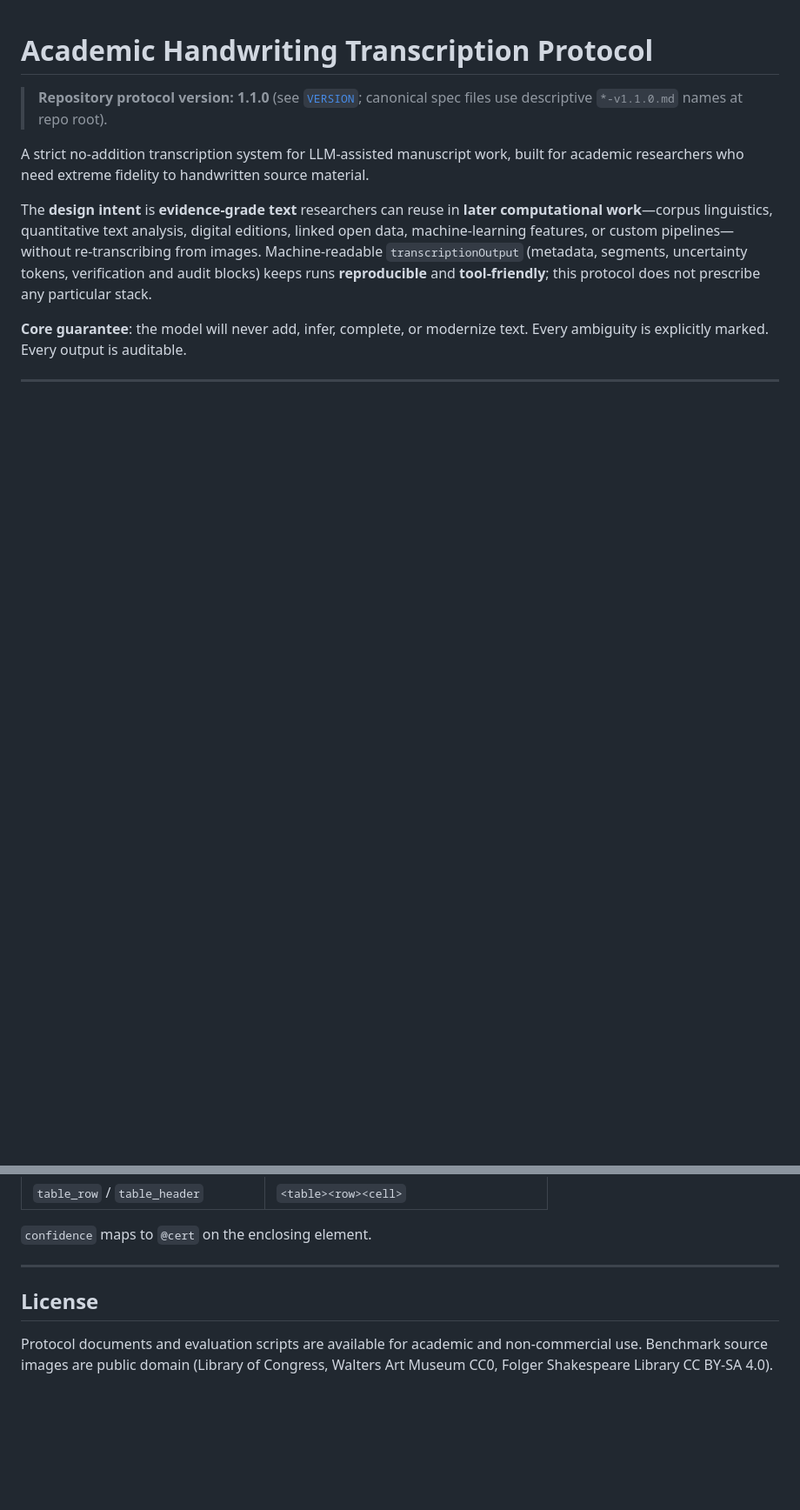
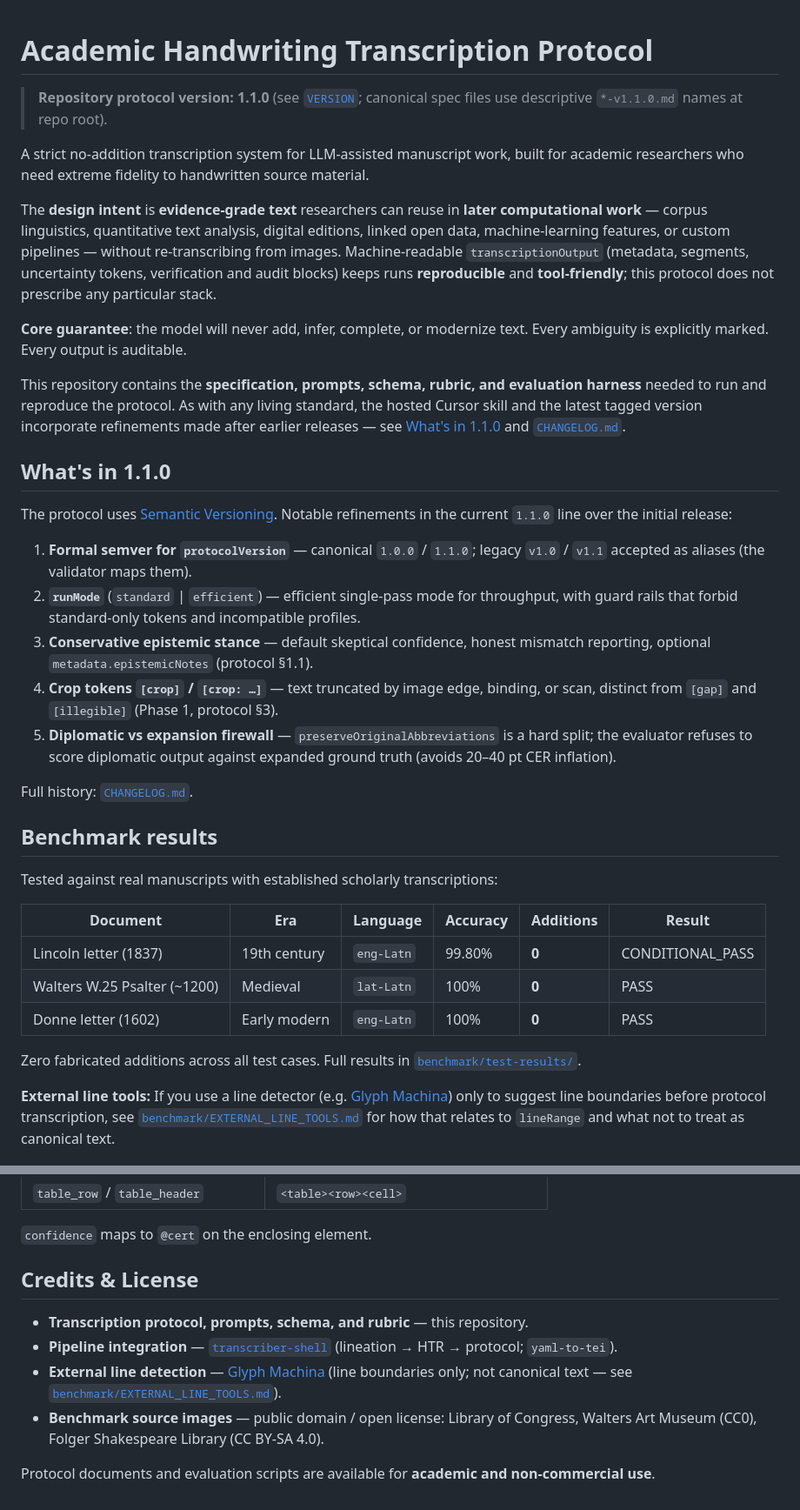
Before and after one commit to buzzcauldron/transcription-protocol, a Markdown page: README.md, 2 parts joined by grey strips. Shown at 87% size. GitHub-like rendering; blank space fills up the shorter version.

```diff
--- a/README.md
+++ b/README.md
@@ -4,8 +4,35 @@
 
 A strict no-addition transcription system for LLM-assisted manuscript work, built for academic researchers who need extreme fidelity to handwritten source material.
 
-The **design intent** is **evidence-grade text** researchers can reuse in **later computational work**—corpus linguistics, quantitative text analysis, digital editions, linked open data, machine-learning features, or custom pipelines—without re-transcribing from images. Machine-readable `transcriptionOutput` (metadata, segments, uncertainty tokens, verification and audit blocks) keeps runs **reproducible** and **tool-friendly**; this protocol does not prescribe any particular stack.
+The **design intent** is **evidence-grade text** researchers can reuse in **later computational work** — corpus linguistics, quantitative text analysis, digital editions, linked open data, machine-learning features, or custom pipelines — without re-transcribing from images. Machine-readable `transcriptionOutput` (metadata, segments, uncertainty tokens, verification and audit blocks) keeps runs **reproducible** and **tool-friendly**; this protocol does not prescribe any particular stack.
 
 **Core guarantee**: the model will never add, infer, complete, or modernize text. Every ambiguity is explicitly marked. Every output is auditable.
 
----
+This repository contains the **specification, prompts, schema, rubric, and evaluation harness** needed to run and reproduce the protocol. As with any living standard, the hosted Cursor skill and the latest tagged version incorporate refinements made after earlier releases — see [What's in 1.1.0](#whats-in-110) and [`CHANGELOG.md`](CHANGELOG.md).
+
+## What's in 1.1.0
+
+The protocol uses [Semantic Versioning](https://semver.org/). Notable refinements in the current `1.1.0` line over the initial release:
+
+1. **Formal semver for `protocolVersion`** — canonical `1.0.0` / `1.1.0`; legacy `v1.0` / `v1.1` accepted as aliases (the validator maps them).
+2. **`runMode`** (`standard` | `efficient`) — efficient single-pass mode for throughput, with guard rails that forbid standard-only tokens and incompatible profiles.
+3. **Conservative epistemic stance** — default skeptical confidence, honest mismatch reporting, optional `metadata.epistemicNotes` (protocol §1.1).
+4. **Crop tokens `[crop]` / `[crop: …]`** — text truncated by image edge, binding, or scan, distinct from `[gap]` and `[illegible]` (Phase 1, protocol §3).
+5. **Diplomatic vs expansion firewall** — `preserveOriginalAbbreviations` is a hard split; the evaluator refuses to score diplomatic output against expanded ground truth (avoids 20–40 pt CER inflation).
+
+Full history: [`CHANGELOG.md`](CHANGELOG.md).
+
+## Benchmark results
+
+Tested against real manuscripts with established scholarly transcriptions:
+
+| Document | Era | Language | Accuracy | Additions | Result |
+|---|---|---|---|---|---|
+| Lincoln letter (1837) | 19th century | `eng-Latn` | 99.80% | **0** | CONDITIONAL_PASS |
+| Walters W.25 Psalter (~1200) | Medieval | `lat-Latn` | 100% | **0** | PASS |
+| Donne letter (1602) | Early modern | `eng-Latn` | 100% | **0** | PASS |
+
+Zero fabricated additions across all test cases. Full results in [`benchmark/test-results/`](benchmark/test-results/).
+
+**External line tools:** If you use a line detector (e.g. [Glyph Machina](https://glyphmachina.com/)) only to suggest line boundaries before protocol transcription, see [`benchmark/EXTERNAL_LINE_TOOLS.md`](benchmark/EXTERNAL_LINE_TOOLS.md) for how that relates to `lineRange` and what not to treat as canonical text.
+
@@ -285,8 +295,11 @@ The `n` attribute on `<lb/>` corresponds to the protocol `lineRange` start (e.g.
 
 `confidence` maps to `@cert` on the enclosing element.
 
----
+## Credits & License
 
-## License
+- **Transcription protocol, prompts, schema, and rubric** — this repository.
+- **Pipeline integration** — [`transcriber-shell`](https://github.com/buzzcauldron/transcription-shell) (lineation → HTR → protocol; `yaml-to-tei`).
+- **External line detection** — [Glyph Machina](https://glyphmachina.com/) (line boundaries only; not canonical text — see [`benchmark/EXTERNAL_LINE_TOOLS.md`](benchmark/EXTERNAL_LINE_TOOLS.md)).
+- **Benchmark source images** — public domain / open license: Library of Congress, Walters Art Museum (CC0), Folger Shakespeare Library (CC BY-SA 4.0).
 
-Protocol documents and evaluation scripts are available for academic and non-commercial use. Benchmark source images are public domain (Library of Congress, Walters Art Museum CC0, Folger Shakespeare Library CC BY-SA 4.0).
+Protocol documents and evaluation scripts are available for **academic and non-commercial use**.
```
Also changed, not shown: other parts of README.md (+18 -35 lines).
